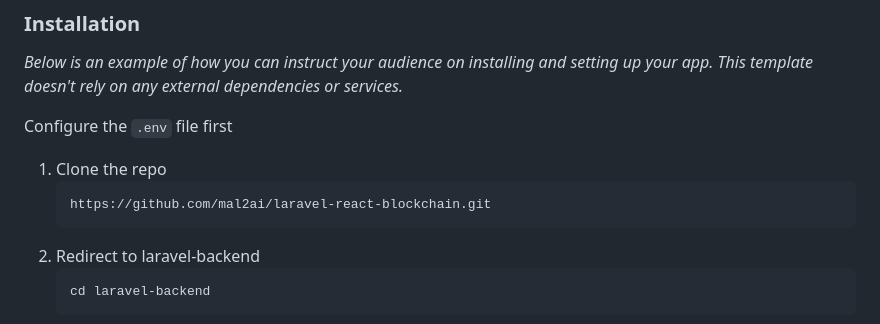
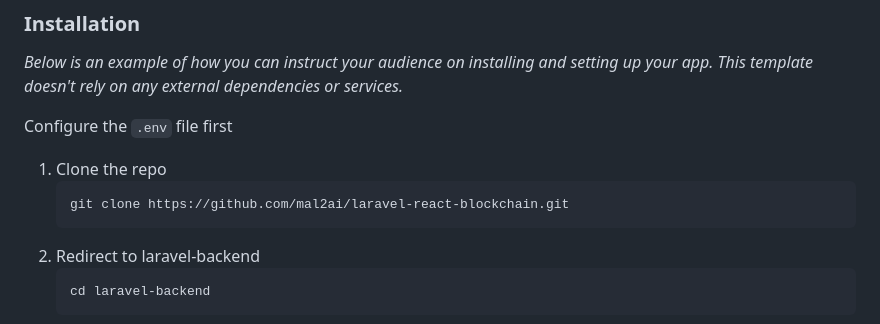
Before and after one commit to mal2ai/certificate-verification-system-using-blockchain---laravel-react, a Markdown page: README.md, the part around the change. Drawn GitHub-style.

````diff
--- a/README.md
+++ b/README.md
@@ -108,7 +108,7 @@ Configure the `.env` file first
 
 1. Clone the repo
    ```sh
-   https://github.com/mal2ai/laravel-react-blockchain.git
+   git clone https://github.com/mal2ai/laravel-react-blockchain.git
    ```
 2. Redirect to laravel-backend
    ```sh
````
